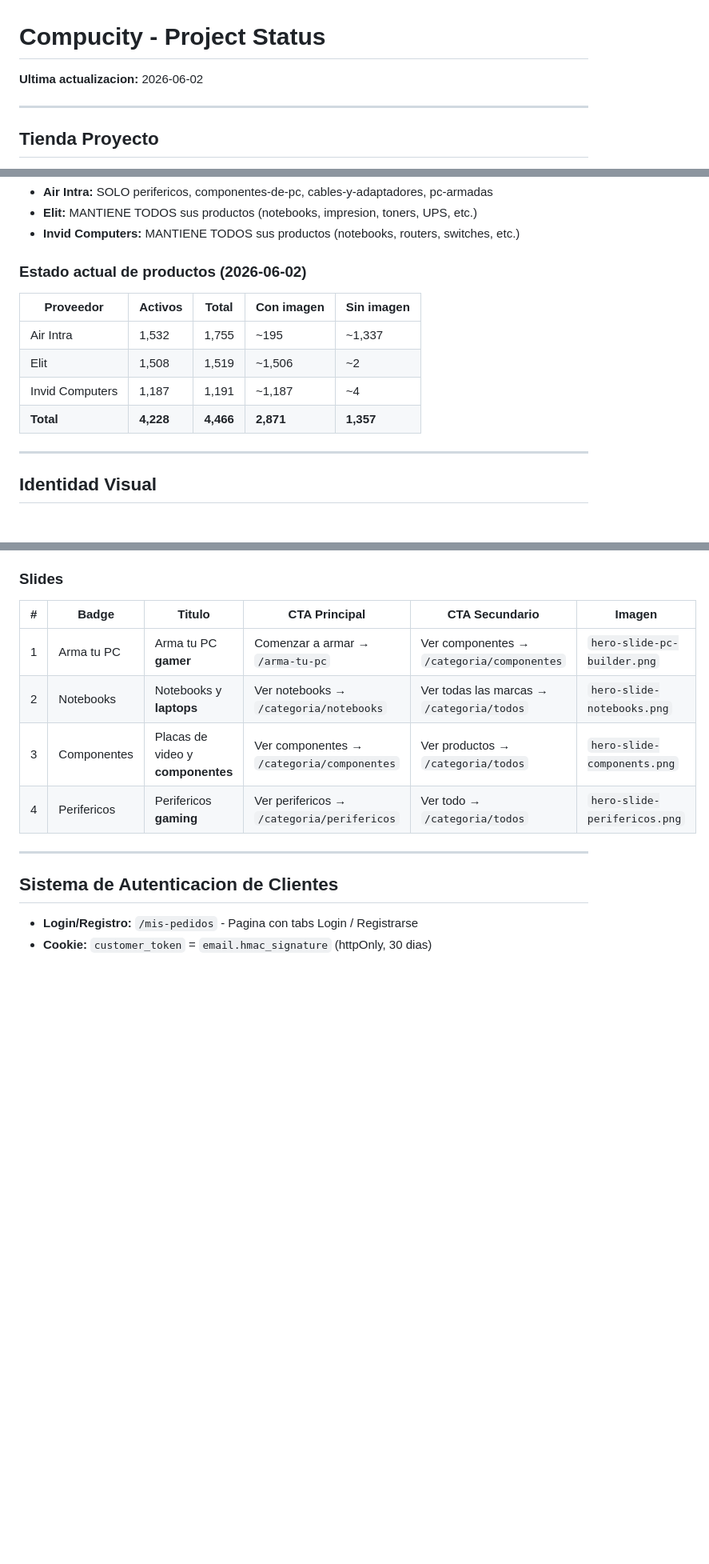
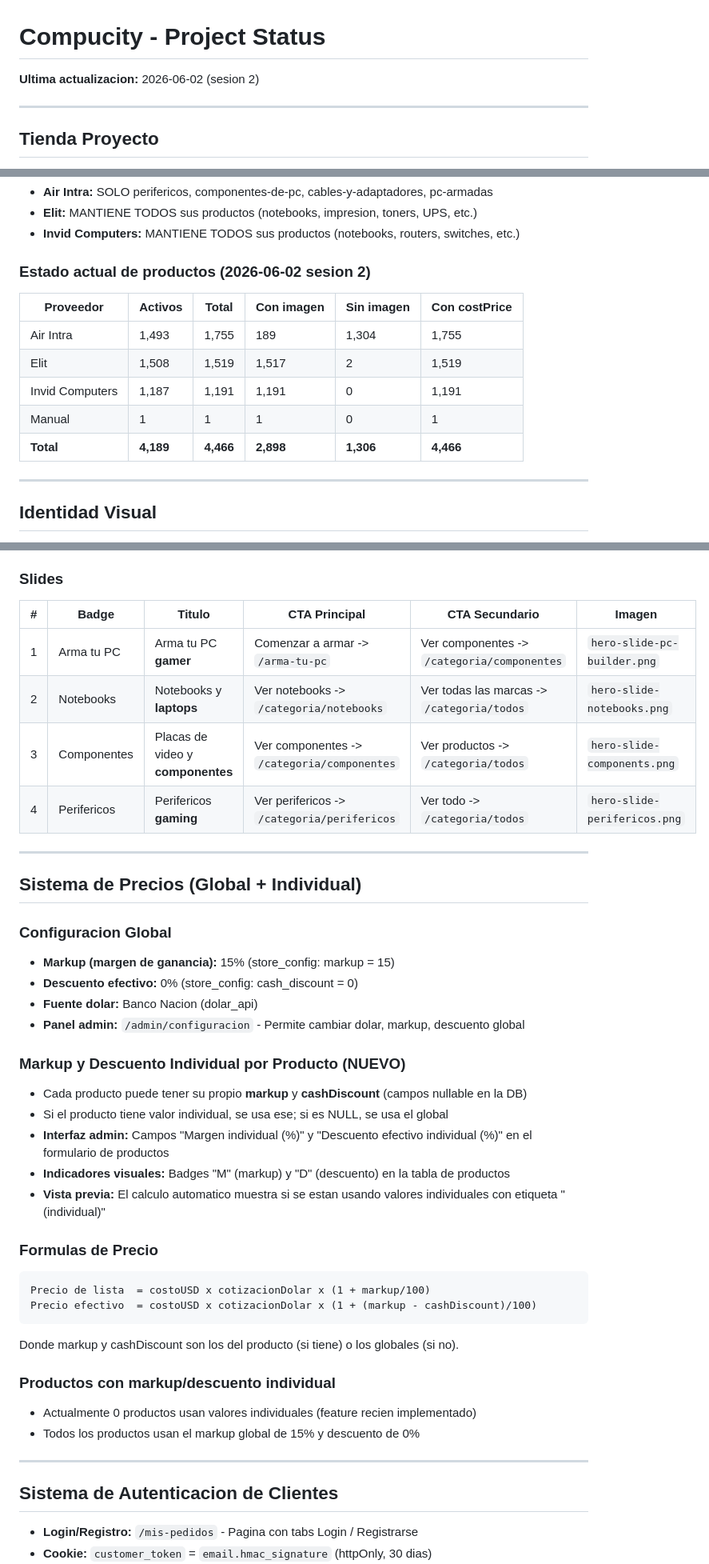
Before and after one commit to vorterixgames-gif/compucity, a Markdown page: PROJECT_STATUS.md, 3 parts joined by grey strips. Shown at 80% size. Drawn GitHub-style; blank space fills up the shorter version.

````diff
--- a/PROJECT_STATUS.md
+++ b/PROJECT_STATUS.md
@@ -1,6 +1,6 @@
 # Compucity - Project Status
 
-**Ultima actualizacion:** 2026-06-02
+**Ultima actualizacion:** 2026-06-02 (sesion 2)
 
 ---
 
@@ -35,13 +35,14 @@
 - **Elit:** MANTIENE TODOS sus productos (notebooks, impresion, toners, UPS, etc.)
 - **Invid Computers:** MANTIENE TODOS sus productos (notebooks, routers, switches, etc.)
 
-### Estado actual de productos (2026-06-02)
-| Proveedor | Activos | Total | Con imagen | Sin imagen |
-|-----------|---------|-------|------------|------------|
-| Air Intra | 1,532 | 1,755 | ~195 | ~1,337 |
-| Elit | 1,508 | 1,519 | ~1,506 | ~2 |
-| Invid Computers | 1,187 | 1,191 | ~1,187 | ~4 |
-| **Total** | **4,228** | **4,466** | **2,871** | **1,357** |
+### Estado actual de productos (2026-06-02 sesion 2)
+| Proveedor | Activos | Total | Con imagen | Sin imagen | Con costPrice |
+|-----------|---------|-------|------------|------------|---------------|
+| Air Intra | 1,493 | 1,755 | 189 | 1,304 | 1,755 |
+| Elit | 1,508 | 1,519 | 1,517 | 2 | 1,519 |
+| Invid Computers | 1,187 | 1,191 | 1,191 | 0 | 1,191 |
+| Manual | 1 | 1 | 1 | 0 | 1 |
+| **Total** | **4,189** | **4,466** | **2,898** | **1,306** | **4,466** |
 
 ---
 
@@ -83,10 +84,38 @@
 ### Slides
 | # | Badge | Titulo | CTA Principal | CTA Secundario | Imagen |
 |---|-------|--------|---------------|----------------|--------|
-| 1 | Arma tu PC | Arma tu PC **gamer** | Comenzar a armar → `/arma-tu-pc` | Ver componentes → `/categoria/componentes` | `hero-slide-pc-builder.png` |
-| 2 | Notebooks | Notebooks y **laptops** | Ver notebooks → `/categoria/notebooks` | Ver todas las marcas → `/categoria/todos` | `hero-slide-notebooks.png` |
-| 3 | Componentes | Placas de video y **componentes** | Ver componentes → `/categoria/componentes` | Ver productos → `/categoria/todos` | `hero-slide-components.png` |
-| 4 | Perifericos | Perifericos **gaming** | Ver perifericos → `/categoria/perifericos` | Ver todo → `/categoria/todos` | `hero-slide-perifericos.png` |
+| 1 | Arma tu PC | Arma tu PC **gamer** | Comenzar a armar -> `/arma-tu-pc` | Ver componentes -> `/categoria/componentes` | `hero-slide-pc-builder.png` |
+| 2 | Notebooks | Notebooks y **laptops** | Ver notebooks -> `/categoria/notebooks` | Ver todas las marcas -> `/categoria/todos` | `hero-slide-notebooks.png` |
+| 3 | Componentes | Placas de video y **componentes** | Ver componentes -> `/categoria/componentes` | Ver productos -> `/categoria/todos` | `hero-slide-components.png` |
+| 4 | Perifericos | Perifericos **gaming** | Ver perifericos -> `/categoria/perifericos` | Ver todo -> `/categoria/todos` | `hero-slide-perifericos.png` |
+
+---
+
+## Sistema de Precios (Global + Individual)
+
+### Configuracion Global
+- **Markup (margen de ganancia):** 15% (store_config: markup = 15)
+- **Descuento efectivo:** 0% (store_config: cash_discount = 0)
+- **Fuente dolar:** Banco Nacion (dolar_api)
+- **Panel admin:** `/admin/configuracion` - Permite cambiar dolar, markup, descuento global
+
+### Markup y Descuento Individual por Producto (NUEVO)
+- Cada producto puede tener su propio **markup** y **cashDiscount** (campos nullable en la DB)
+- Si el producto tiene valor individual, se usa ese; si es NULL, se usa el global
+- **Interfaz admin:** Campos "Margen individual (%)" y "Descuento efectivo individual (%)" en el formulario de productos
+- **Indicadores visuales:** Badges "M" (markup) y "D" (descuento) en la tabla de productos
+- **Vista previa:** El calculo automatico muestra si se estan usando valores individuales con etiqueta "(individual)"
+
+### Formulas de Precio
+```
+Precio de lista  = costoUSD x cotizacionDolar x (1 + markup/100)
+Precio efectivo  = costoUSD x cotizacionDolar x (1 + (markup - cashDiscount)/100)
+```
+Donde markup y cashDiscount son los del producto (si tiene) o los globales (si no).
+
+### Productos con markup/descuento individual
+- Actualmente 0 productos usan valores individuales (feature recien implementado)
+- Todos los productos usan el markup global de 15% y descuento de 0%
 
 ---
 
````
Also changed, not shown: other parts of PROJECT_STATUS.md (+65 -41 lines).
